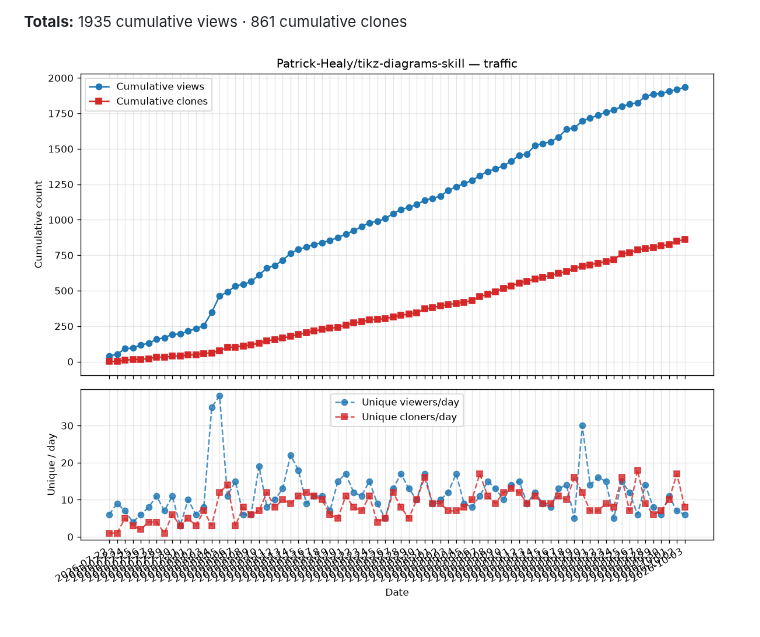
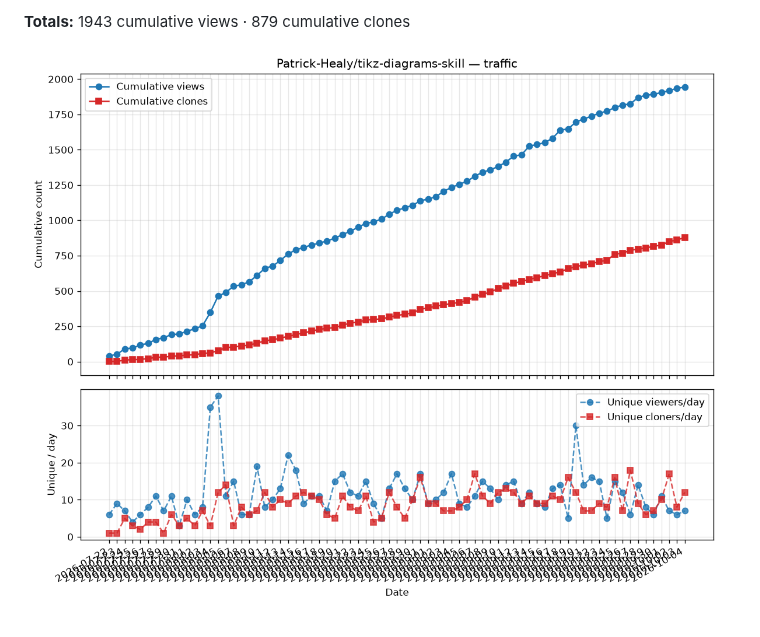
Before and after one commit to Patrick-Healy/tikz-diagrams-skill, a Markdown page: traffic/TRAFFIC.md, the part around one of its changes. Rendered like a GitHub page; pictures changed too: traffic/cumulative.png.

Commit message:
chore: update traffic stats [skip ci]

```diff
--- a/traffic/TRAFFIC.md
+++ b/traffic/TRAFFIC.md
@@ -83,4 +84,4 @@ window, so cross-day sums would double-count returning visitors).
 
-**Totals:** 1935 cumulative views · 861 cumulative clones
+**Totals:** 1943 cumulative views · 879 cumulative clones
 
 ![cumulative traffic](cumulative.png)
```
Also changed, not shown: other parts of traffic/TRAFFIC.md (+1 -0 lines), 2 other files.
